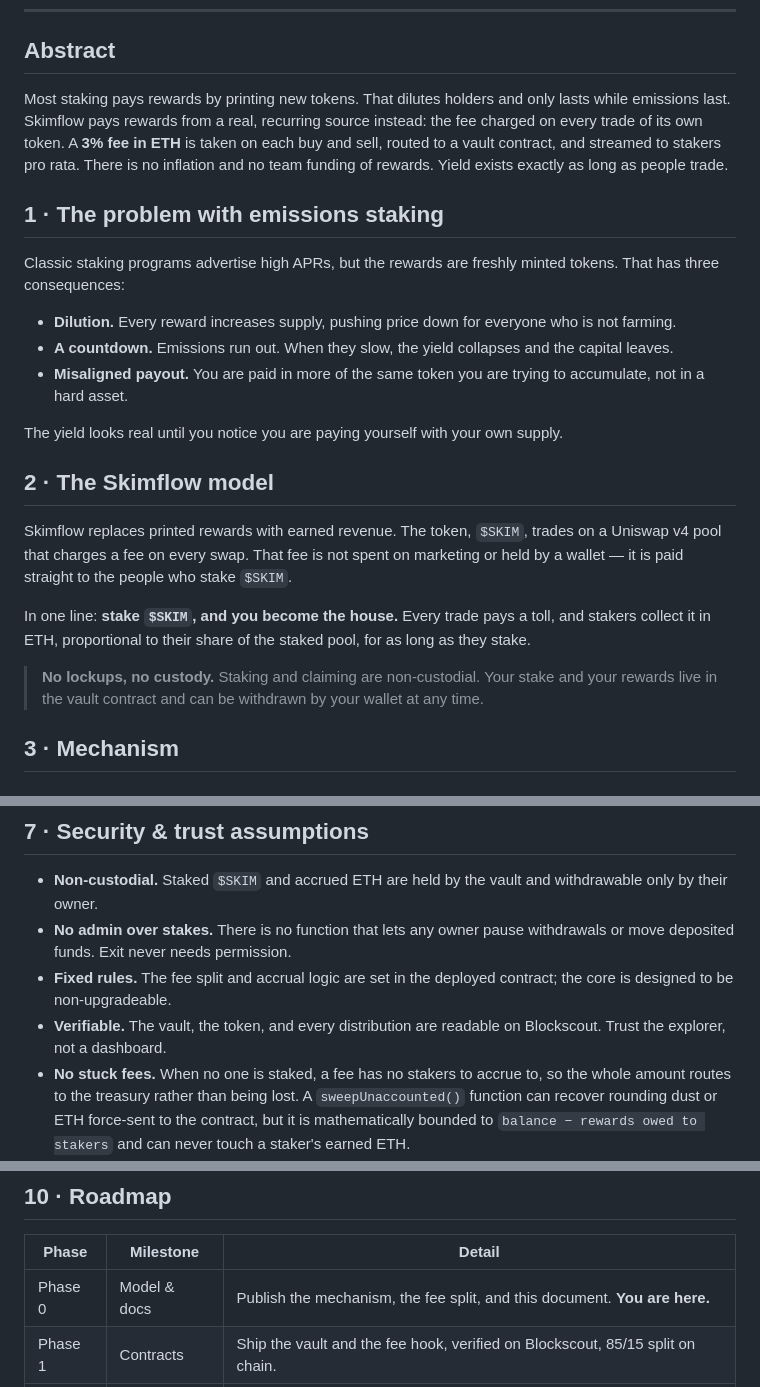
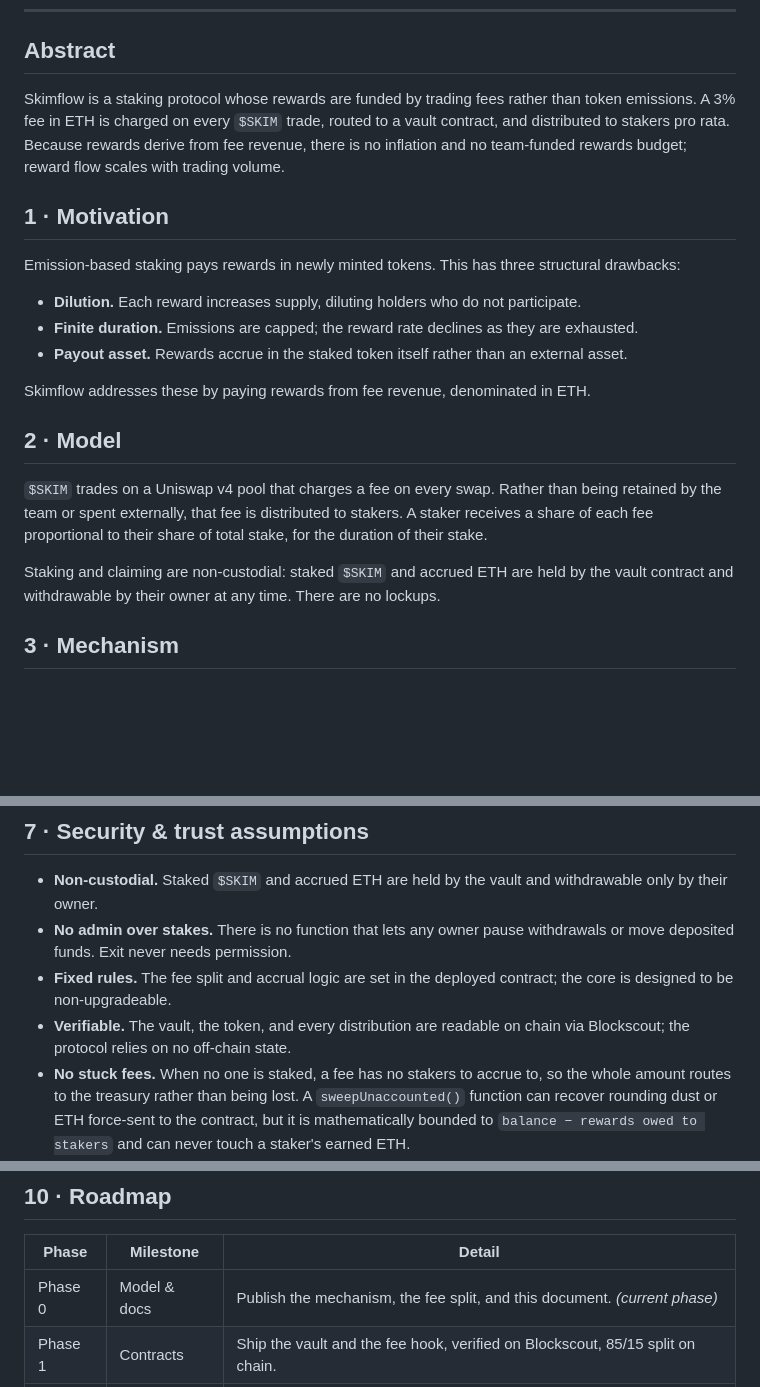
Before and after one commit to SkimFlowsite/skimflow, a Markdown page: docs/whitepaper.md, 3 parts joined by grey strips. Rendered like a GitHub page; blank space fills up the shorter version.

```diff
--- a/docs/whitepaper.md
+++ b/docs/whitepaper.md
@@ -11,35 +11,31 @@ the on-chain mechanism, the fee split, the accrual math, security assumptions, a
 
 ## Abstract
 
-Most staking pays rewards by printing new tokens. That dilutes holders and only lasts
-while emissions last. Skimflow pays rewards from a real, recurring source instead: the
-fee charged on every trade of its own token. A **3% fee in ETH** is taken on each buy
-and sell, routed to a vault contract, and streamed to stakers pro rata. There is no
-inflation and no team funding of rewards. Yield exists exactly as long as people trade.
+Skimflow is a staking protocol whose rewards are funded by trading fees rather than token
+emissions. A 3% fee in ETH is charged on every `$SKIM` trade, routed to a vault contract,
+and distributed to stakers pro rata. Because rewards derive from fee revenue, there is no
+inflation and no team-funded rewards budget; reward flow scales with trading volume.
 
-## 1 · The problem with emissions staking
+## 1 · Motivation
 
-Classic staking programs advertise high APRs, but the rewards are freshly minted tokens.
-That has three consequences:
+Emission-based staking pays rewards in newly minted tokens. This has three structural
+drawbacks:
 
-- **Dilution.** Every reward increases supply, pushing price down for everyone who is not farming.
-- **A countdown.** Emissions run out. When they slow, the yield collapses and the capital leaves.
-- **Misaligned payout.** You are paid in more of the same token you are trying to accumulate, not in a hard asset.
+- **Dilution.** Each reward increases supply, diluting holders who do not participate.
+- **Finite duration.** Emissions are capped; the reward rate declines as they are exhausted.
+- **Payout asset.** Rewards accrue in the staked token itself rather than an external asset.
 
-The yield looks real until you notice you are paying yourself with your own supply.
+Skimflow addresses these by paying rewards from fee revenue, denominated in ETH.
 
-## 2 · The Skimflow model
+## 2 · Model
 
-Skimflow replaces printed rewards with earned revenue. The token, `$SKIM`, trades on a
-Uniswap v4 pool that charges a fee on every swap. That fee is not spent on marketing or
-held by a wallet — it is paid straight to the people who stake `$SKIM`.
+`$SKIM` trades on a Uniswap v4 pool that charges a fee on every swap. Rather than being
+retained by the team or spent externally, that fee is distributed to stakers. A staker
+receives a share of each fee proportional to their share of total stake, for the duration
+of their stake.
 
-In one line: **stake `$SKIM`, and you become the house.** Every trade pays a toll, and
-stakers collect it in ETH, proportional to their share of the staked pool, for as long
-as they stake.
-
-> **No lockups, no custody.** Staking and claiming are non-custodial. Your stake and your
-> rewards live in the vault contract and can be withdrawn by your wallet at any time.
+Staking and claiming are non-custodial: staked `$SKIM` and accrued ETH are held by the
+vault contract and withdrawable by their owner at any time. There are no lockups.
 
 ## 3 · Mechanism
 
@@ -111,7 +107,7 @@ enforced on chain.
 - **Non-custodial.** Staked `$SKIM` and accrued ETH are held by the vault and withdrawable only by their owner.
 - **No admin over stakes.** There is no function that lets any owner pause withdrawals or move deposited funds. Exit never needs permission.
 - **Fixed rules.** The fee split and accrual logic are set in the deployed contract; the core is designed to be non-upgradeable.
-- **Verifiable.** The vault, the token, and every distribution are readable on Blockscout. Trust the explorer, not a dashboard.
+- **Verifiable.** The vault, the token, and every distribution are readable on chain via Blockscout; the protocol relies on no off-chain state.
 - **No stuck fees.** When no one is staked, a fee has no stakers to accrue to, so the whole amount routes to the treasury rather than being lost. A `sweepUnaccounted()` function can recover rounding dust or ETH force-sent to the contract, but it is mathematically bounded to `balance − rewards owed to stakers` and can never touch a staker's earned ETH.
 - **Liveness-isolated treasury.** The 15% treasury payout is best-effort and cannot revert, so even a misconfigured treasury can never brick swaps, fee settlement, or staker claims; an undelivered cut is simply left recoverable by `sweepUnaccounted()`.
 
@@ -140,7 +136,7 @@ enforced on chain.
 
 | Phase   | Milestone     | Detail                                                                       |
 | ------- | ------------- | ---------------------------------------------------------------------------- |
-| Phase 0 | Model & docs  | Publish the mechanism, the fee split, and this document. **You are here.**   |
+| Phase 0 | Model & docs  | Publish the mechanism, the fee split, and this document. *(current phase)*    |
 | Phase 1 | Contracts     | Ship the vault and the fee hook, verified on Blockscout, 85/15 split on chain.|
 | Phase 2 | Launch        | Deploy `$SKIM`, seed liquidity, open the vault. Staking and claiming go live. |
 | Phase 3 | Depth         | Grow volume and liquidity, and use the treasury to reinforce both.           |
```
Also changed, not shown: README.md (+66 -64 lines).
